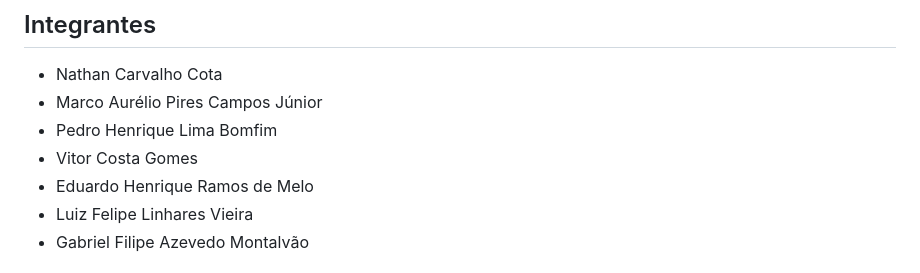
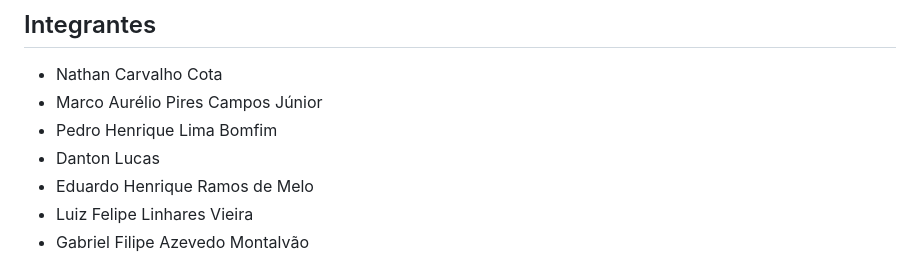
Before and after one commit to ICEI-PUC-Minas-PBR-SI/pbr-si-ads-2023-2-p1-tiaw-g10-events-now, a Markdown page: README.md, the part around the change. Rendered like a GitHub page.

Commit message:
Update README.md
nome danton

```diff
--- a/README.md
+++ b/README.md
@@ -17,7 +17,7 @@ Além disso, esse serviço se estende aos fornecedores que por sua vez, recebe p
 * Nathan Carvalho Cota
 * Marco Aurélio Pires Campos Júnior
 * Pedro Henrique Lima Bomfim
-* Vitor Costa Gomes
+* Danton Lucas
 * Eduardo Henrique Ramos de Melo
 * Luiz Felipe Linhares Vieira
 * Gabriel Filipe Azevedo Montalvão
```
